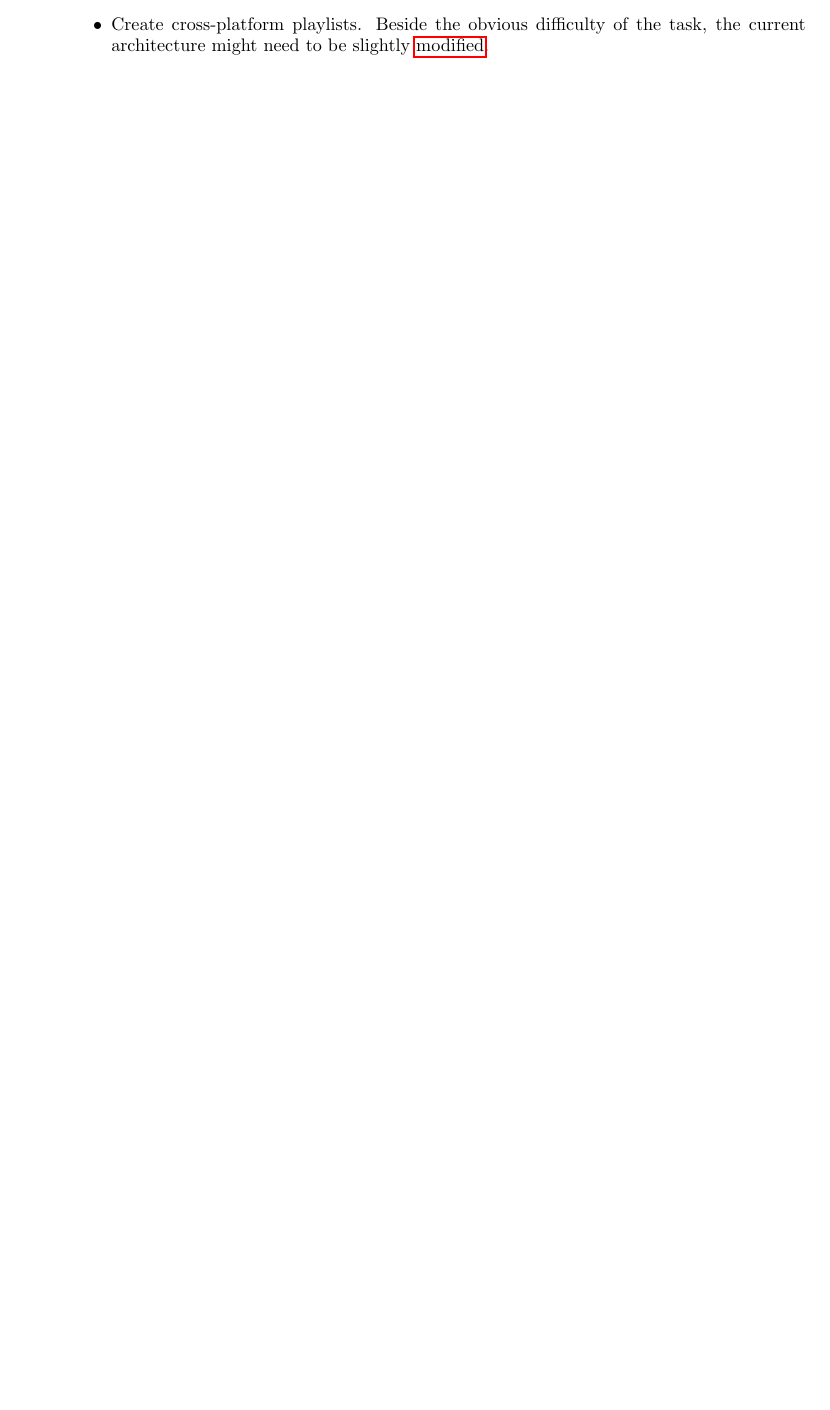
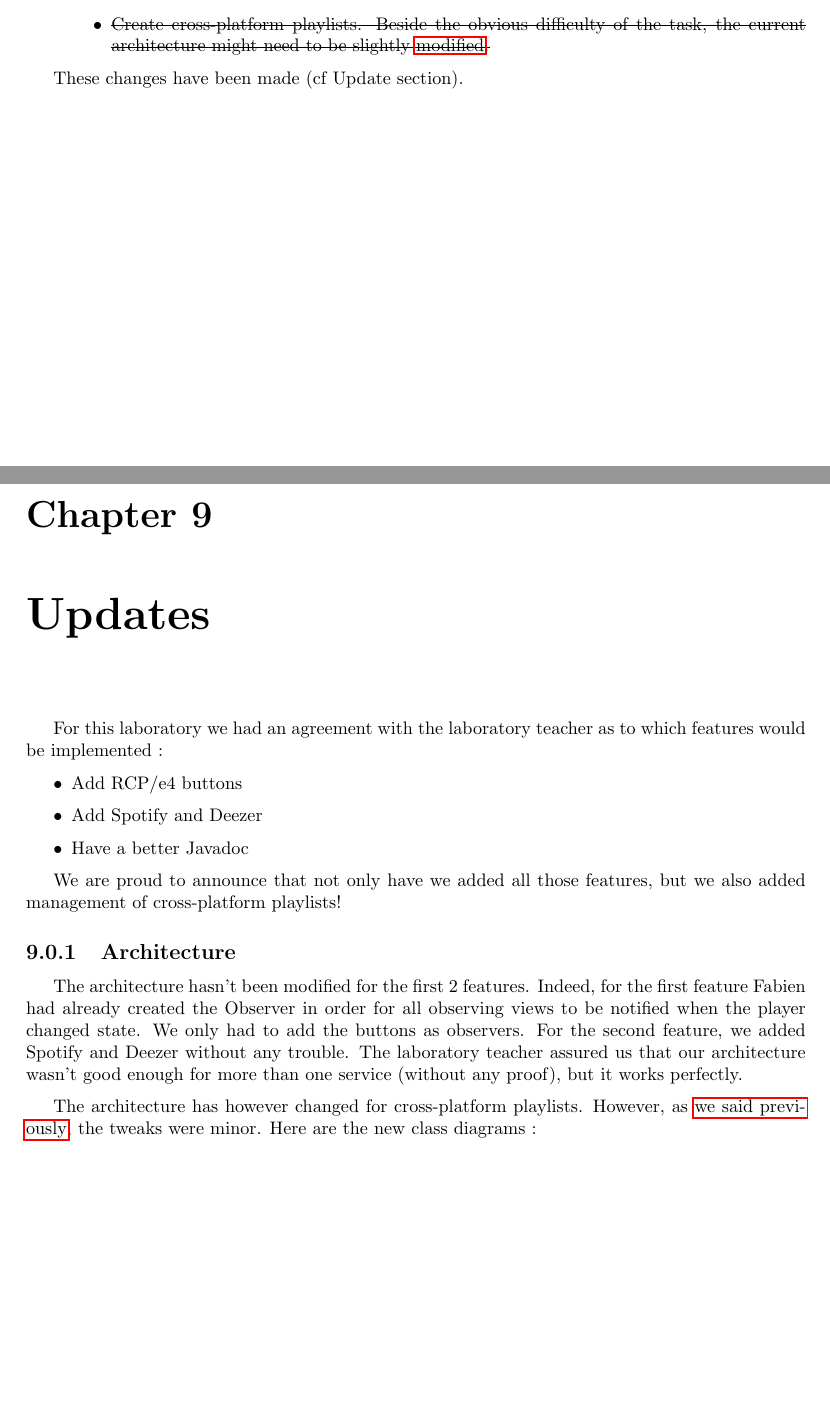
Before and after one commit to cnamal/arch-LOG8430, a LaTeX thesis (docs/developer_guide.tex): part of page 13 of 13 before the commit and two parts of pages 14 and 15 of 17 after it, the two joined at a grey line, cut so that both start at the same text, the shorter picture padded with empty space. Compiled offline with pdfLaTeX.

Commit message:
Update dev guide

```diff
--- a/docs/developer_guide.tex
+++ b/docs/developer_guide.tex
@@ -475,15 +482,17 @@ No new bugs were introduced.
 \item Urgent
 \begin{itemize}
 \label{lim::toolbar}
-\item We didn't have \hyperref[implem::long]{time} to add buttons to control the player in the toolbar. A few updates should be made to the player observers (detect that the player is paused for instance). Overall, it shouldn't be too complicated.
-\item Add new services, namely Spotify and Deezer. It shouldn't take too long.
-\item Do the Javadoc.
+\item \sout{We didn't have \hyperref[implem::long]{time} to add buttons to control the player in the toolbar. A few updates should be made to the player observers (detect that the player is paused for instance). Overall, it shouldn't be too complicated.}
+\item \sout{Add new services, namely Spotify and Deezer. It shouldn't take too long.}
+\item \sout{Do the Javadoc.}
 \end{itemize}
 \item Intermediate
 \begin{itemize}
-\item Create cross-platform playlists. Beside the obvious difficulty of the task, the current architecture might need to be slightly \hyperlink{db}{modified}.
+\item \sout{Create cross-platform playlists. Beside the obvious difficulty of the task, the current architecture might need to be slightly \hyperlink{db}{modified}.}
 \end{itemize}
 \end{enumerate}
+
+These changes have been made (cf Update section).
 }
 
 \ifthenelse{\boolean{lab3} \OR \boolean{all}}{
@@ -538,6 +547,65 @@ The other group also advised us to split the \texttt{PlayerController} class, as
 \end{itemize}
 }
 
+\ifthenelse{\boolean{lab2} \OR \boolean{all}}{
+\ifthenelse{\boolean{all}}{
+\section{Laboratory n$\degree$2}}
+
+For this laboratory we had an agreement with the laboratory teacher as to which features would be implemented :
+\begin{itemize}
+\item Add RCP/e4 buttons
+\item Add Spotify and Deezer
+\item Have a better Javadoc
+\end{itemize}
+
+We are proud to announce that not only have we added all those features, but we also added management of cross-platform playlists!
+
+\subsection{Architecture}
+
+The architecture hasn't been modified for the first 2 features. Indeed, for the first feature Fabien had already created the Observer in order for all observing views to be notified when the player changed state. We only had to add the buttons as observers. For the second feature, we added Spotify and Deezer without any trouble. The laboratory teacher assured us that our architecture wasn't good enough for more than one service (without any proof), but it works perfectly.
+
+The architecture has however changed for cross-platform playlists. However, as \hyperlink{db}{we said previously}, the tweaks were minor. Here are the new class diagrams :
+
+\iftoggle{diag}{
+\begin{figure}[H]
+
+  \includegraphics[scale=0.4]{class/update-2-1.png}
+  \caption{Modified models}
+  \label{modmod}
+\end{figure}
+
+\begin{figure}[H]
+
+  \includegraphics[scale=0.4]{class/update-2-2.png}
+  \caption{Modified service loaders}
+  \label{modSL}
+\end{figure}
+}
+
+The modifications are primarily because we had to save not the AudioServiceProvider but an ID of said Provider. The link between the services and the ID are in the database. For now, we have manually added the services and their IDs to the database. In the third laboratory, our server will create the ID if needed.
+
+\subsection{RCP/e4 buttons}
+
+The buttons were added without much trouble. All views are synchronized, ie. if the JavaFx view clicks on pause, the play button will transform to a pause button. This shows that our architecture was already robust enough for multiple views.
+
+\subsection{MongoDB}
+
+We decided to use a database anticipating the third laboratory (instead of saving the playlist in a local file for instance). We went with MongoDB because it's easy to use and modern. Furthermore, you can create an online database for testing for free (MongoLab). It allows us to test our application in \textit{real-life} conditions.
+
+\subsection{New bugs}
+
+A known bug that has been introduced with cross-platform playlist is that if a ServiceProvider is unavailable, say Spotify, and a playlist has a Spotify song, when you try and open said playlist, and exception is thrown. This major bug will be fixed in time for the next laboratory.
+
+\subsection{Javadoc}
+
+We added the necessary Javadoc to the first and second laboratory.
+
+\subsection{Other recommendations}
+
+Due to a lack of time, we weren't able to consider the suggestions of our colleagues -except those that were the same as our objectives-, especially given the fact that they weren't major architecture flaws/bugs. Indeed, we focused on the agreement we had with the laboratory teacher. However, we have saved those suggestions and hope to have enough time to add those features soon.
+
+}
+
 %\section{Laboratory n$\degree$2}
 
 \end{document}
```
Also changed, not shown: docs/class/update-2-1.png (added), docs/class/update-2-2.png (added), docs/developer_guide.tex (19 more changed lines).
